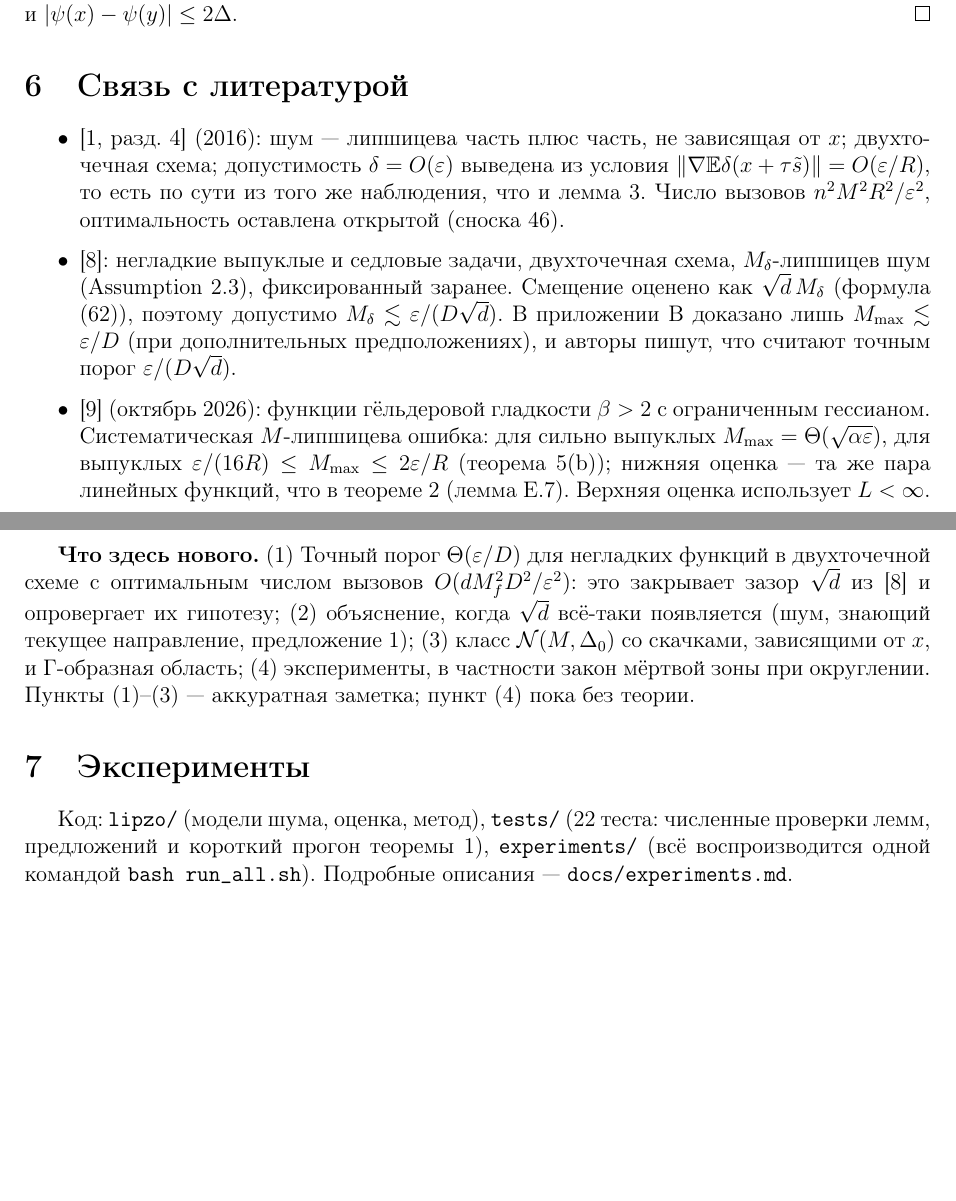
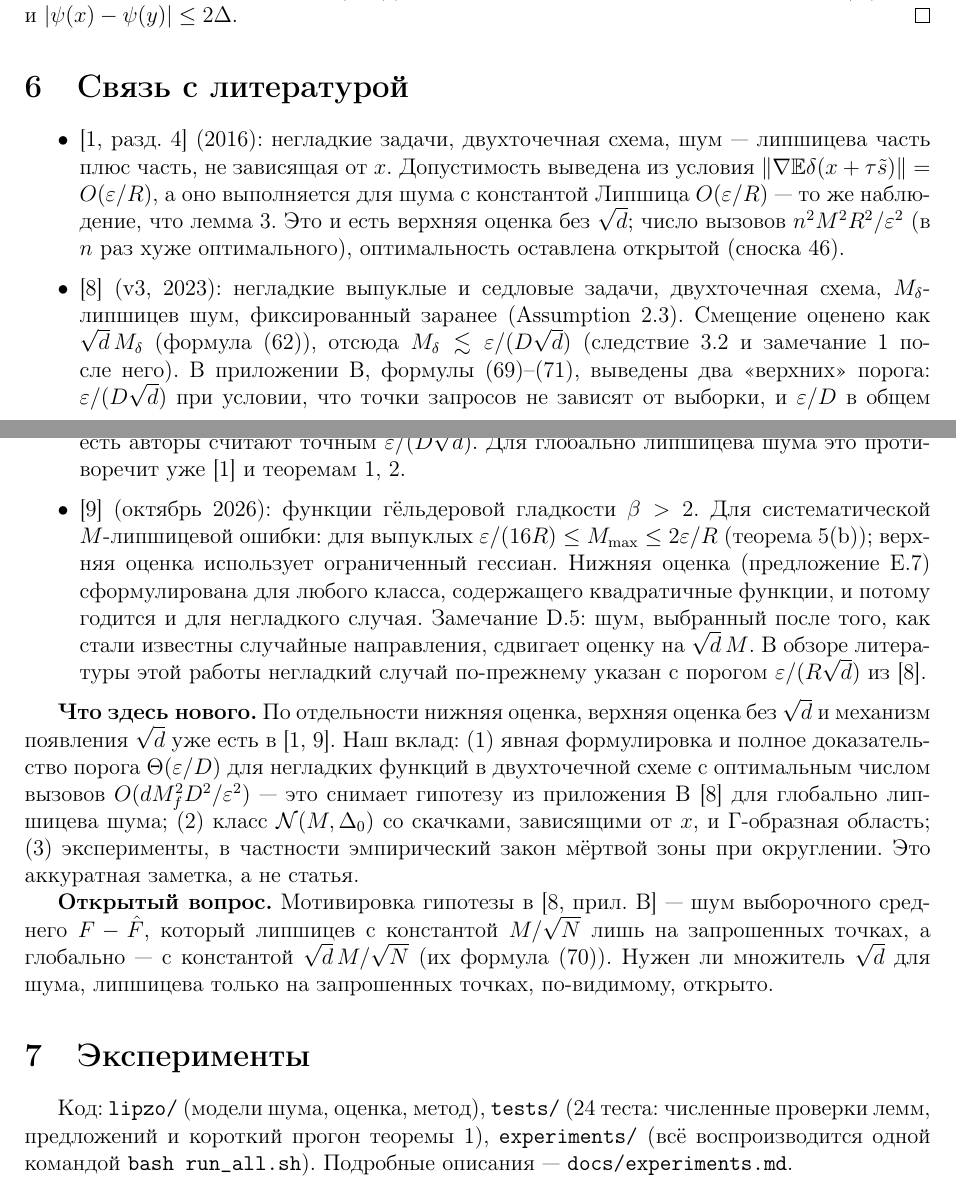
Before and after one commit to Al1eEexX/lipnoise-zo, a LaTeX document (notes/lipschitz_noise.tex): two parts of pages 5 and 6 of 9 before the commit and two parts of pages 5 and 6 of 10 after it, joined at a grey line, cut so that both start at the same text, the shorter picture padded with empty space. Compiled offline with pdfLaTeX.

Commit message:
Уточнил новизну: что уже есть в 1411.4218 и 2610.05517, открытый вопрос

```diff
--- a/notes/lipschitz_noise.tex
+++ b/notes/lipschitz_noise.tex
@@ -228,16 +230,18 @@ $\psi$~--- композиция $1$-липшицевой функции $\mathrm
 \section{Связь с литературой}\label{sec:lit}
 
 \begin{itemize}
-  \item \cite[разд.~4]{GDN16} (2016): шум~--- липшицева часть плюс часть, не зависящая от $x$; двухточечная схема; допустимость $\delta=O(\eps)$ выведена из условия $\norm{\nabla\E\delta(x+\tau\tilde s)}=O(\eps/R)$, то есть по сути из того же наблюдения, что и лемма~\ref{lem:bias}. Число вызовов $n^2M^2R^2/\eps^2$, оптимальность оставлена открытой (сноска 46).
-  \item \cite{DTTG23}: негладкие выпуклые и седловые задачи, двухточечная схема, $M_\delta$-липшицев шум (Assumption~2.3), фиксированный заранее. Смещение оценено как $\sqrt d\,M_\delta$ (формула (62)), поэтому допустимо $M_\delta\lesssim\eps/(D\sqrt d)$. В приложении~B доказано лишь $M_{\max}\lesssim\eps/D$ (при дополнительных предположениях), и авторы пишут, что считают точным порог $\eps/(D\sqrt d)$.
-  \item \cite{LDT26} (октябрь 2026): функции гёльдеровой гладкости $\beta>2$ с ограниченным гессианом. Систематическая $M$-липшицева ошибка: для сильно выпуклых $M_{\max}=\Theta(\sqrt{\alpha\eps})$, для выпуклых $\eps/(16R)\le M_{\max}\le2\eps/R$ (теорема~5(b)); нижняя оценка~--- та же пара линейных функций, что в теореме~\ref{th:lower} (лемма~E.7). Верхняя оценка использует $L<\infty$.
+  \item \cite[разд.~4]{GDN16} (2016): негладкие задачи, двухточечная схема, шум~--- липшицева часть плюс часть, не зависящая от $x$. Допустимость выведена из условия $\norm{\nabla\E\delta(x+\tau\tilde s)}=O(\eps/R)$, а оно выполняется для шума с константой Липшица $O(\eps/R)$~--- то же наблюдение, что лемма~\ref{lem:bias}. Это и есть верхняя оценка без $\sqrt d$; число вызовов $n^2M^2R^2/\eps^2$ (в $n$ раз хуже оптимального), оптимальность оставлена открытой (сноска~46).
+  \item \cite{DTTG23} (v3, 2023): негладкие выпуклые и седловые задачи, двухточечная схема, $M_\delta$-липшицев шум, фиксированный заранее (Assumption~2.3). Смещение оценено как $\sqrt d\,M_\delta$ (формула (62)), отсюда $M_\delta\lesssim\eps/(D\sqrt d)$ (следствие~3.2 и замечание~1 после него). В приложении~B, формулы (69)--(71), выведены два «верхних» порога: $\eps/(D\sqrt d)$ при условии, что точки запросов не зависят от выборки, и $\eps/D$ в общем случае, и сказано: «We believe that (71) is not tight upper bound, rather than (69)», то есть авторы считают точным $\eps/(D\sqrt d)$. Для глобально липшицева шума это противоречит уже~\cite{GDN16} и теоремам~\ref{th:upper}, \ref{th:lower}.
+  \item \cite{LDT26} (октябрь 2026): функции гёльдеровой гладкости $\beta>2$. Для систематической $M$-липшицевой ошибки: для выпуклых $\eps/(16R)\le M_{\max}\le2\eps/R$ (теорема~5(b)); верхняя оценка использует ограниченный гессиан. Нижняя оценка (предложение~E.7) сформулирована для любого класса, содержащего квадратичные функции, и потому годится и для негладкого случая. Замечание~D.5: шум, выбранный после того, как стали известны случайные направления, сдвигает оценку на $\sqrt d\,M$. В обзоре литературы этой работы негладкий случай по-прежнему указан с порогом $\eps/(R\sqrt d)$ из~\cite{DTTG23}.
 \end{itemize}
 
-\textbf{Что здесь нового.} (1) Точный порог $\Theta(\eps/D)$ для негладких функций в двухточечной схеме с оптимальным числом вызовов $O(dM_f^2D^2/\eps^2)$: это закрывает зазор $\sqrt d$ из~\cite{DTTG23} и опровергает их гипотезу; (2) объяснение, когда $\sqrt d$ всё-таки появляется (шум, знающий текущее направление, предложение~\ref{prop:adaptive}); (3) класс $\mathcal N(M,\Delta_0)$ со скачками, зависящими от $x$, и Г-образная область; (4) эксперименты, в частности закон мёртвой зоны при округлении. Пункты (1)--(3)~--- аккуратная заметка; пункт (4) пока без теории.
+\textbf{Что здесь нового.} По отдельности нижняя оценка, верхняя оценка без $\sqrt d$ и механизм появления $\sqrt d$ уже есть в~\cite{GDN16,LDT26}. Наш вклад: (1) явная формулировка и полное доказательство порога $\Theta(\eps/D)$ для негладких функций в двухточечной схеме с оптимальным числом вызовов $O(dM_f^2D^2/\eps^2)$~--- это снимает гипотезу из приложения~B~\cite{DTTG23} для глобально липшицева шума; (2) класс $\mathcal N(M,\Delta_0)$ со скачками, зависящими от $x$, и Г-образная область; (3) эксперименты, в частности эмпирический закон мёртвой зоны при округлении. Это аккуратная заметка, а не статья.
+
+\textbf{Открытый вопрос.} Мотивировка гипотезы в~\cite[прил.~B]{DTTG23}~--- шум выборочного среднего $F-\hat F$, который липшицев с константой $M/\sqrt N$ лишь на запрошенных точках, а глобально~--- с константой $\sqrt d\,M/\sqrt N$ (их формула (70)). Нужен ли множитель $\sqrt d$ для шума, липшицева только на запрошенных точках, по-видимому, открыто.
 
 \section{Эксперименты}
 
-Код: \texttt{lipzo/} (модели шума, оценка, метод), \texttt{tests/} (22 теста: численные проверки лемм, предложений и короткий прогон теоремы~1), \texttt{experiments/} (всё воспроизводится одной командой \texttt{bash run\_all.sh}). Подробные описания~--- \texttt{docs/experiments.md}.
+Код: \texttt{lipzo/} (модели шума, оценка, метод), \texttt{tests/} (24 теста: численные проверки лемм, предложений и короткий прогон теоремы~1), \texttt{experiments/} (всё воспроизводится одной командой \texttt{bash run\_all.sh}). Подробные описания~--- \texttt{docs/experiments.md}.
 
 \paragraph{E1. Смещение в зависимости от размерности.} Шум направлен вдоль одной оси, поэтому среднее оценки вычисляется точно одномерной квадратурой (без Монте-Карло). Ступенька высоты $2\Delta$ даёт смещение, растущее как $\sqrt{2d/\pi}\,\Delta/\gamma$; липшицева рампа даёт смещение, ограниченное наклоном $M$ при всех $d$ (при $d\ge128$ отношение к $M$ равно $1{,}000$).
 
```
Also changed, not shown: README.md, notes/lipschitz_noise.pdf, notes/lipschitz_noise.tex (11 more changed lines).
